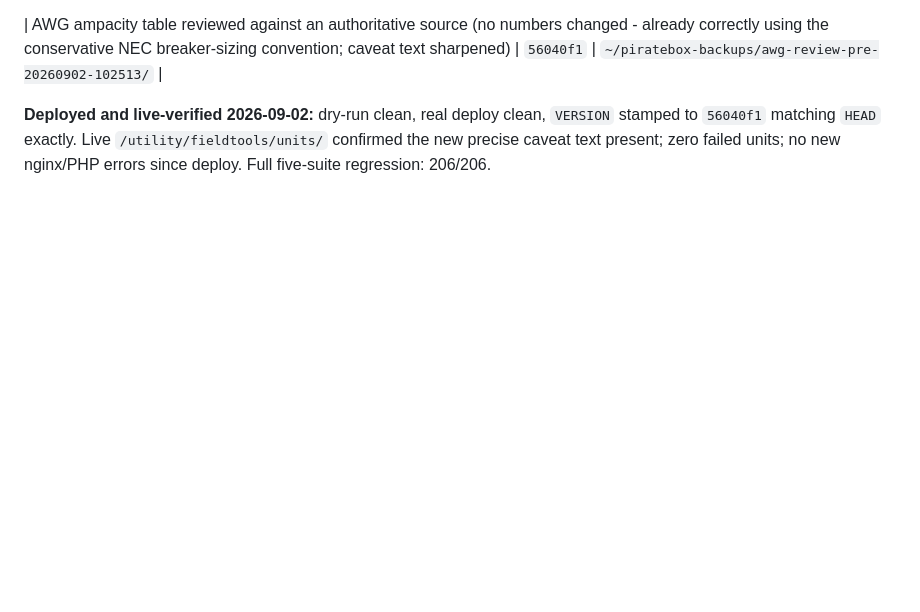
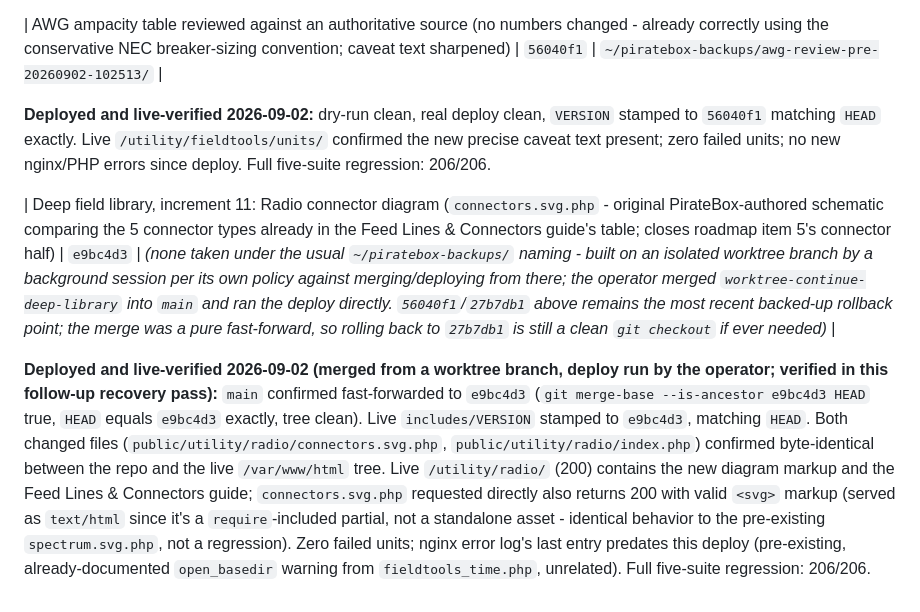
Before and after one commit to mooses1010/piratebox, a Markdown page: docs/CHECKPOINTS.md, the part around the change. Rendered like a GitHub page; blank space fills up the shorter version.

```diff
--- a/docs/CHECKPOINTS.md
+++ b/docs/CHECKPOINTS.md
@@ -304,3 +304,23 @@ clean, `VERSION` stamped to `56040f1` matching `HEAD` exactly. Live
 `/utility/fieldtools/units/` confirmed the new precise caveat text
 present; zero failed units; no new nginx/PHP errors since deploy. Full
 five-suite regression: 206/206.
+
+| Deep field library, increment 11: Radio connector diagram (`connectors.svg.php` - original PirateBox-authored schematic comparing the 5 connector types already in the Feed Lines & Connectors guide's table; closes roadmap item 5's connector half) | `e9bc4d3` | *(none taken under the usual `~/piratebox-backups/` naming - built on an isolated worktree branch by a background session per its own policy against merging/deploying from there; the operator merged `worktree-continue-deep-library` into `main` and ran the deploy directly. `56040f1`/`27b7db1` above remains the most recent backed-up rollback point; the merge was a pure fast-forward, so rolling back to `27b7db1` is still a clean `git checkout` if ever needed)* |
+
+**Deployed and live-verified 2026-09-02 (merged from a worktree branch,
+deploy run by the operator; verified in this follow-up recovery
+pass):** `main` confirmed fast-forwarded to `e9bc4d3`
+(`git merge-base --is-ancestor e9bc4d3 HEAD` true, `HEAD` equals
+`e9bc4d3` exactly, tree clean). Live `includes/VERSION` stamped to
+`e9bc4d3`, matching `HEAD`. Both changed files
+(`public/utility/radio/connectors.svg.php`,
+`public/utility/radio/index.php`) confirmed byte-identical between the
+repo and the live `/var/www/html` tree. Live `/utility/radio/` (200)
+contains the new diagram markup and the Feed Lines & Connectors guide;
+`connectors.svg.php` requested directly also returns 200 with valid
+`<svg>` markup (served as `text/html` since it's a `require`-included
+partial, not a standalone asset - identical behavior to the
+pre-existing `spectrum.svg.php`, not a regression). Zero failed units;
+nginx error log's last entry predates this deploy (pre-existing,
+already-documented `open_basedir` warning from `fieldtools_time.php`,
+unrelated). Full five-suite regression: 206/206.
```
Also changed, not shown: docs/IMPLEMENTATION-ROADMAP.md (+15 -13 lines).
